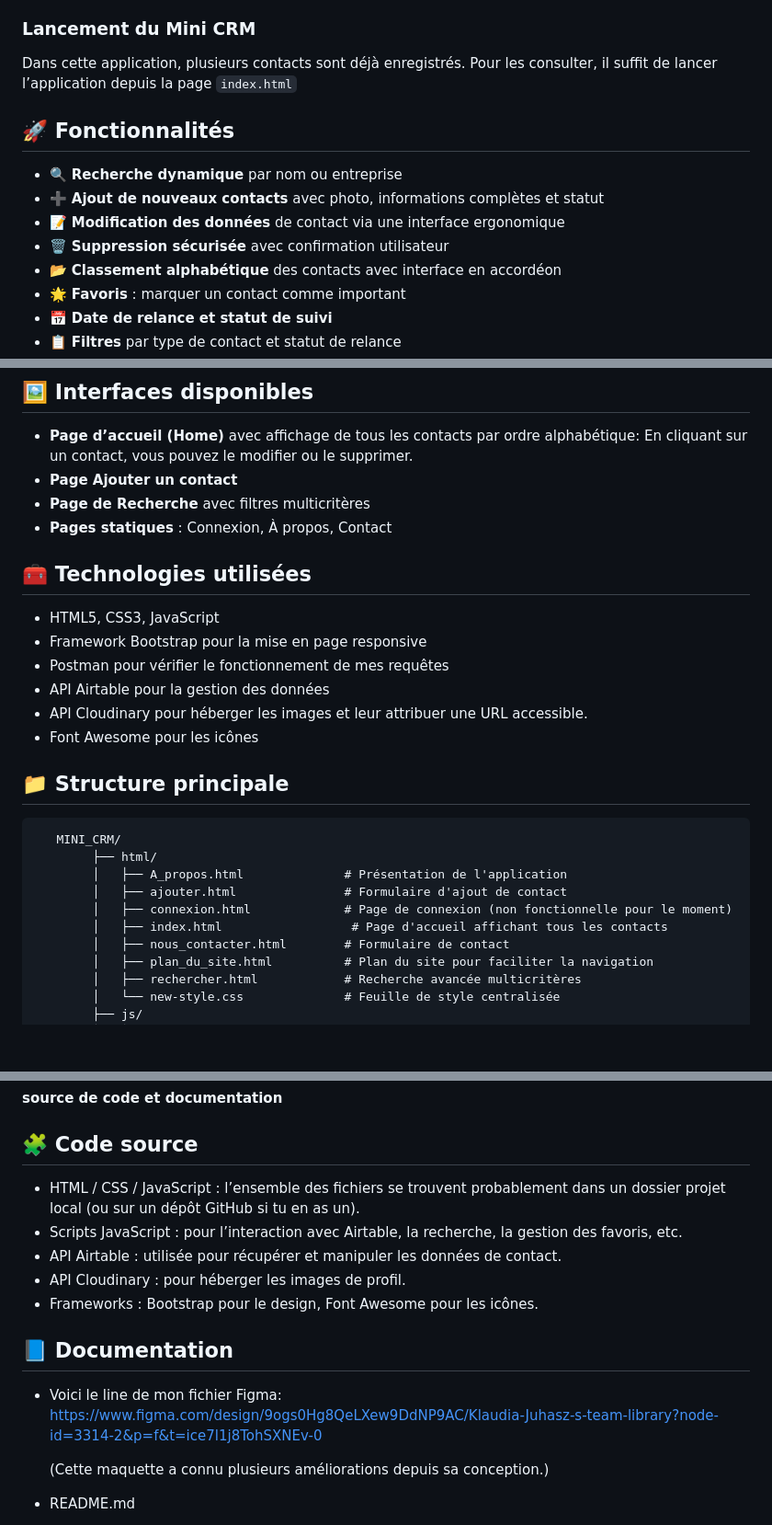
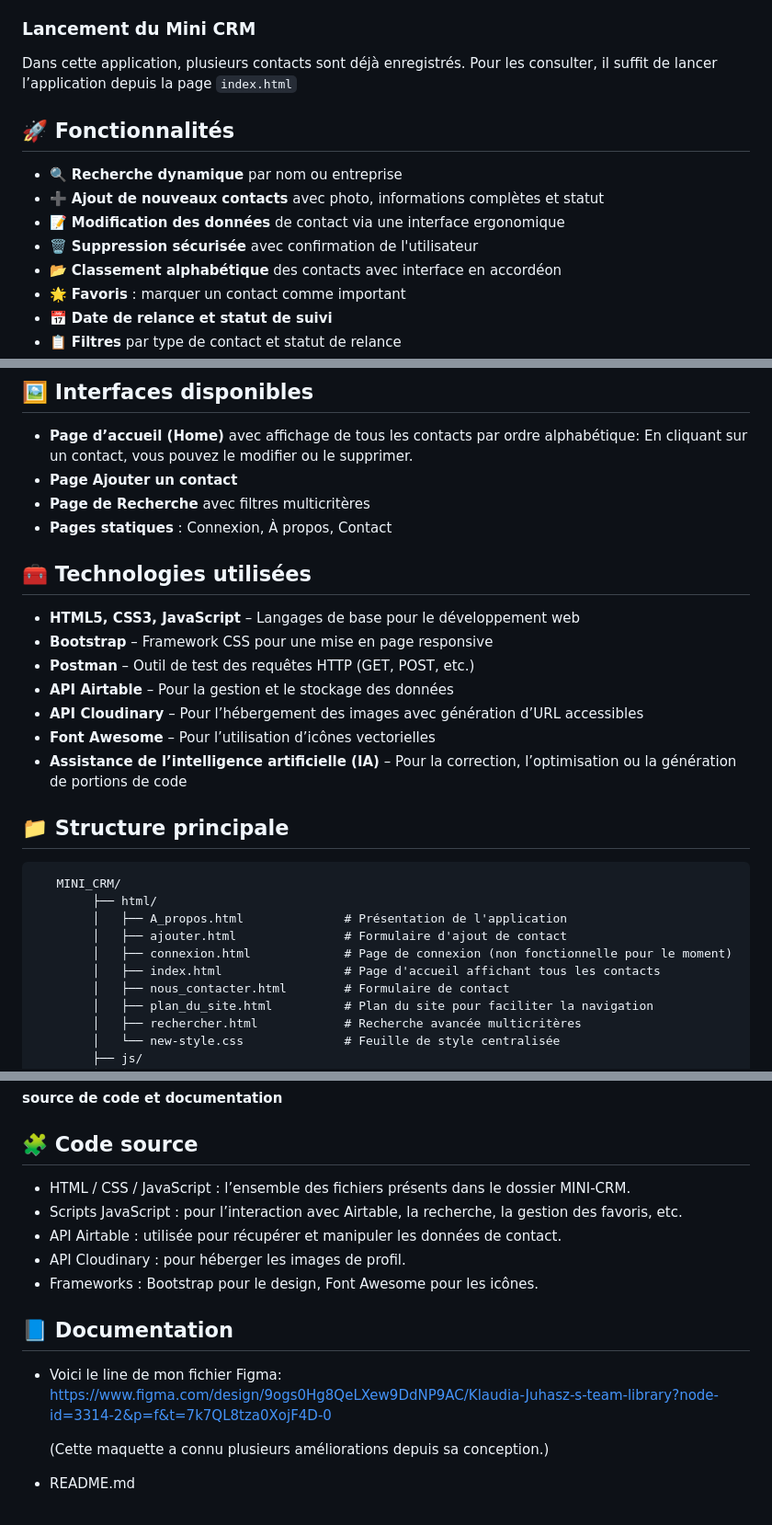
Before and after one commit to juklau/Mini_CRM, a Markdown page: README.md, 3 parts joined by grey strips. Shown: that part at 92% size. Rendered like a GitHub page; blank space fills up the shorter version.

```diff
--- a/README.md
+++ b/README.md
@@ -6,14 +6,15 @@
 Mini CRM est une application web intuitive dédiée à la gestion des contacts clients, prospects et partenaires. Elle permet d’ajouter, rechercher, modifier, supprimer et classer facilement tous les profils liés à votre activité.
 
 ### Lancement du Mini CRM
-Dans cette application, plusieurs contacts sont déjà enregistrés. Pour les consulter, il suffit de lancer l’application depuis la page `index.html`
+Dans cette application, plusieurs contacts sont déjà enregistrés.
+Pour les consulter, il suffit de lancer l’application depuis la page `index.html`
 
 ## 🚀 Fonctionnalités
 
 - 🔍 **Recherche dynamique** par nom ou entreprise
 - ➕ **Ajout de nouveaux contacts** avec photo, informations complètes et statut
 - 📝 **Modification des données** de contact via une interface ergonomique
-- 🗑️ **Suppression sécurisée** avec confirmation utilisateur
+- 🗑️ **Suppression sécurisée** avec confirmation de l'utilisateur
 - 📂 **Classement alphabétique** des contacts avec interface en accordéon
 - 🌟 **Favoris** : marquer un contact comme important
 - 📅 **Date de relance et statut de suivi**
@@ -30,14 +31,17 @@ En cliquant sur un contact, vous pouvez le modifier ou le supprimer.
 - **Page de Recherche** avec filtres multicritères
 - **Pages statiques** : Connexion, À propos, Contact
 
+
 ## 🧰 Technologies utilisées
 
-- HTML5, CSS3, JavaScript
-- Framework Bootstrap pour la mise en page responsive
-- Postman pour vérifier le fonctionnement de mes requêtes
-- API Airtable pour la gestion des données
-- API Cloudinary pour héberger les images et leur attribuer une URL accessible.
-- Font Awesome pour les icônes
+- **HTML5, CSS3, JavaScript** – Langages de base pour le développement web
+- **Bootstrap** – Framework CSS pour une mise en page responsive
+- **Postman** – Outil de test des requêtes HTTP (GET, POST, etc.)
+- **API Airtable** – Pour la gestion et le stockage des données
+- **API Cloudinary** – Pour l’hébergement des images avec génération d’URL accessibles
+- **Font Awesome** – Pour l’utilisation d’icônes vectorielles
+- **Assistance de l’intelligence artificielle (IA)** – Pour la correction, l’optimisation ou la génération de portions de code
+
 
 ## 📁 Structure principale
 
@@ -47,7 +51,7 @@ En cliquant sur un contact, vous pouvez le modifier ou le supprimer.
 		│   ├── A_propos.html              # Présentation de l'application
 		│   ├── ajouter.html               # Formulaire d'ajout de contact
 		│   ├── connexion.html             # Page de connexion (non fonctionnelle pour le moment)
-		│   ├── index.html                  # Page d'accueil affichant tous les contacts
+		│   ├── index.html                 # Page d'accueil affichant tous les contacts
 		│   ├── nous_contacter.html        # Formulaire de contact
 		│   ├── plan_du_site.html          # Plan du site pour faciliter la navigation
 		│   ├── rechercher.html            # Recherche avancée multicritères
@@ -84,7 +88,7 @@ Pour toute question, suggestion ou demande de support, utilisez le [formulaire d
 
 ## 🧩 Code source
 
-- HTML / CSS / JavaScript : l’ensemble des fichiers se trouvent probablement dans un dossier projet local (ou sur un dépôt GitHub si tu en as un).
+- HTML / CSS / JavaScript : l’ensemble des fichiers présents dans le dossier MINI-CRM.
 - Scripts JavaScript : pour l’interaction avec Airtable, la recherche, la gestion des favoris, etc.
 - API Airtable : utilisée pour récupérer et manipuler les données de contact.
 - API Cloudinary : pour héberger les images de profil.
@@ -93,7 +97,7 @@ Pour toute question, suggestion ou demande de support, utilisez le [formulaire d
 ## 📘 Documentation
 
 - Voici le line de mon fichier Figma:
-    https://www.figma.com/design/9ogs0Hg8QeLXew9DdNP9AC/Klaudia-Juhasz-s-team-library?node-id=3314-2&p=f&t=ice7l1j8TohSXNEv-0
+    https://www.figma.com/design/9ogs0Hg8QeLXew9DdNP9AC/Klaudia-Juhasz-s-team-library?node-id=3314-2&p=f&t=7k7QL8tza0XojF4D-0
 
     (Cette maquette a connu plusieurs améliorations depuis sa conception.)
 - README.md
```
Also changed, not shown: other parts of README.md (+1 -1 lines).
